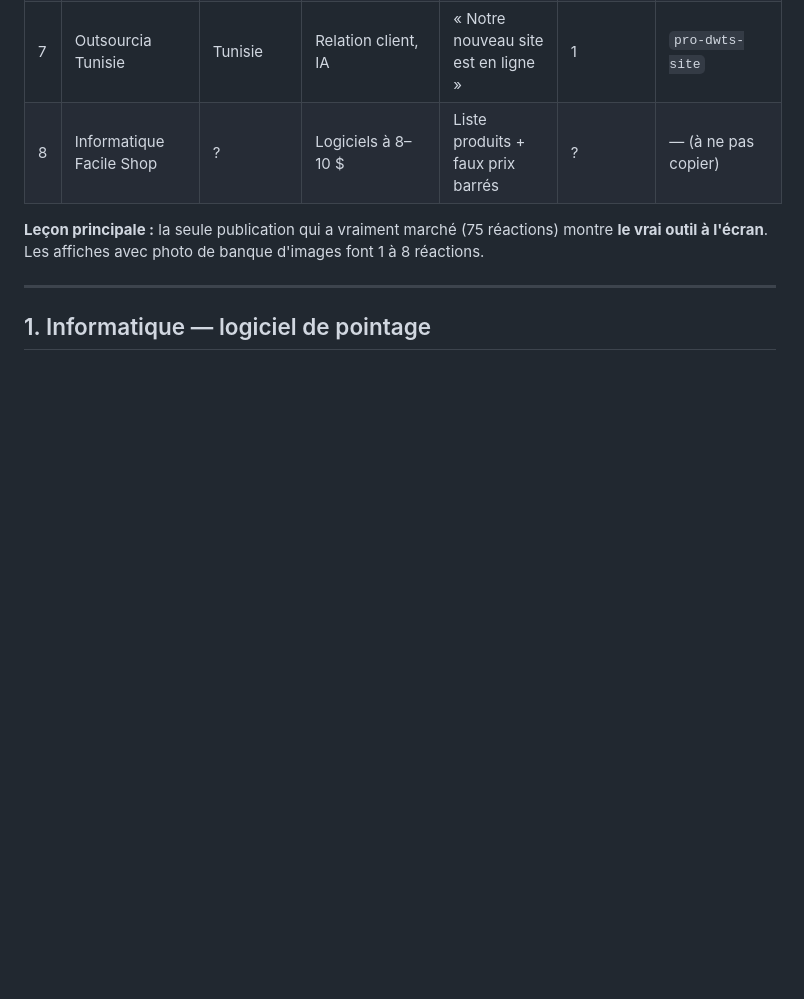
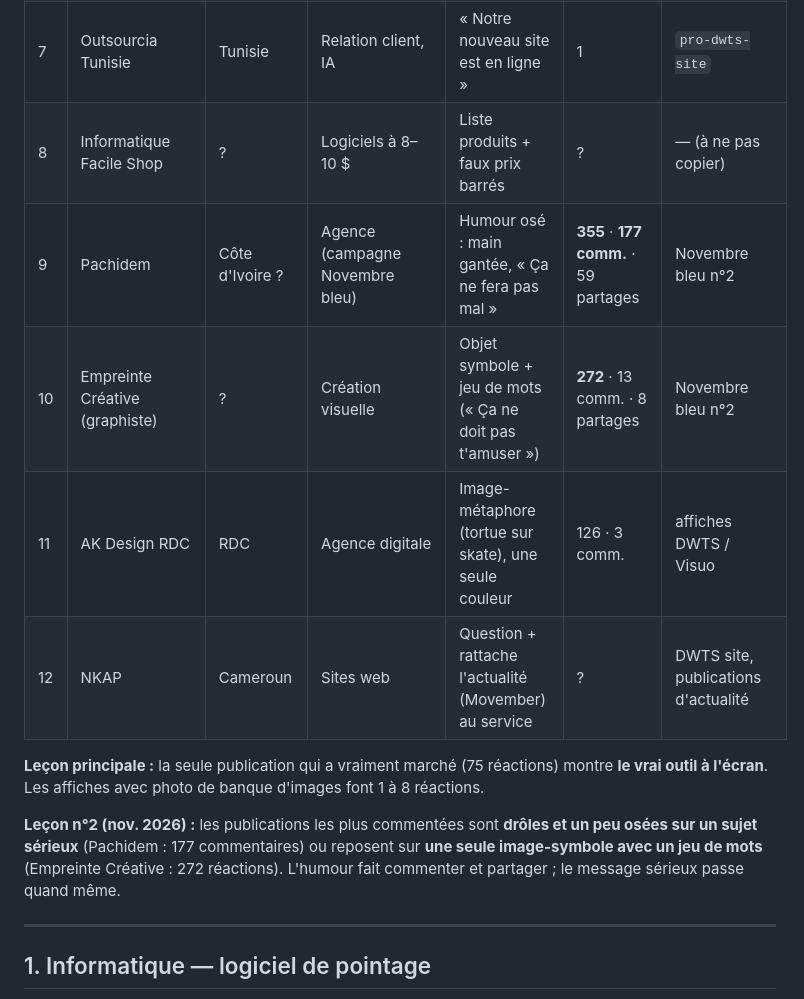
Before and after one commit to dwtsgabon/Site-DWTS-, a Markdown page: marketing/veille.md, the part around one of its changes. Rendered like a GitHub page; blank space fills up the shorter version.

```diff
--- a/marketing/veille.md
+++ b/marketing/veille.md
@@ -20,8 +20,14 @@ Les captures d'écran ne sont pas stockées ici (le dépôt est public). Seule l
 | 6 | PubPlanner (Super Porgo) | Burkina Faso | Appli de planification réseaux sociaux | « Programmez aujourd'hui. Libérez votre semaine. » | 2 | `pro-dwts-presentation` |
 | 7 | Outsourcia Tunisie | Tunisie | Relation client, IA | « Notre nouveau site est en ligne » | 1 | `pro-dwts-site` |
 | 8 | Informatique Facile Shop | ? | Logiciels à 8–10 $ | Liste produits + faux prix barrés | ? | — (à ne pas copier) |
+| 9 | Pachidem | Côte d'Ivoire ? | Agence (campagne Novembre bleu) | Humour osé : main gantée, « Ça ne fera pas mal » | **355** · **177 comm.** · 59 partages | Novembre bleu n°2 |
+| 10 | Empreinte Créative (graphiste) | ? | Création visuelle | Objet symbole + jeu de mots (« Ça ne doit pas t'amuser ») | **272** · 13 comm. · 8 partages | Novembre bleu n°2 |
+| 11 | AK Design RDC | RDC | Agence digitale | Image-métaphore (tortue sur skate), une seule couleur | 126 · 3 comm. | affiches DWTS / Visuo |
+| 12 | NKAP | Cameroun | Sites web | Question + rattache l'actualité (Movember) au service | ? | DWTS site, publications d'actualité |
 
 **Leçon principale :** la seule publication qui a vraiment marché (75 réactions) montre **le vrai outil à l'écran**. Les affiches avec photo de banque d'images font 1 à 8 réactions.
+
+**Leçon n°2 (nov. 2026) :** les publications les plus commentées sont **drôles et un peu osées sur un sujet sérieux** (Pachidem : 177 commentaires) ou reposent sur **une seule image-symbole avec un jeu de mots** (Empreinte Créative : 272 réactions). L'humour fait commenter et partager ; le message sérieux passe quand même.
 
 ---
 
```
Also changed, not shown: other parts of marketing/veille.md (+33 -0 lines).
